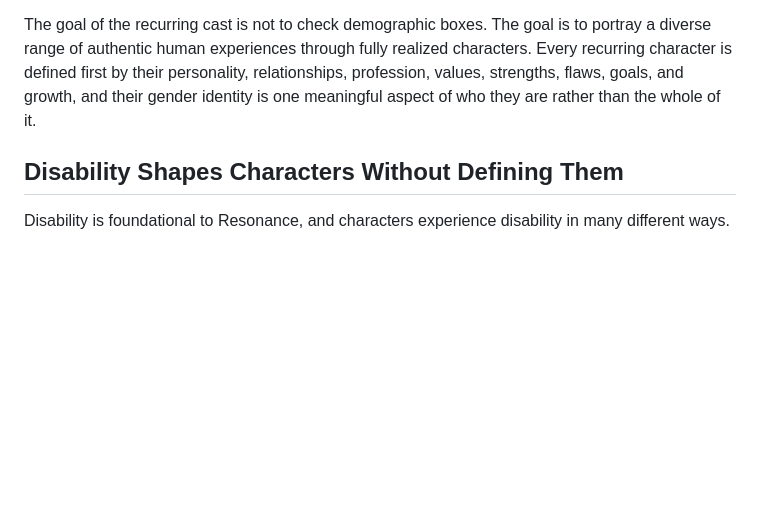
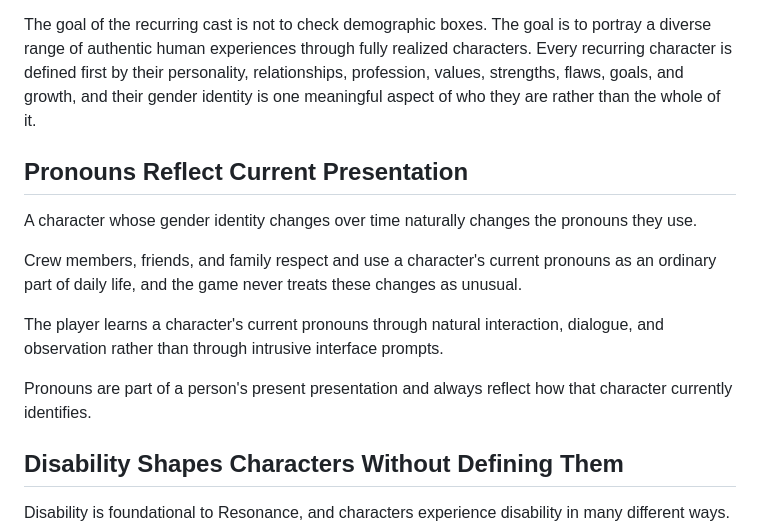
Before and after one commit to The-Nexus-system/Resonance-Fractured-Frequency, a Markdown page: docs/15_Canon_Rules.md, the part around the change. Rendered like a GitHub page; blank space fills up the shorter version.

```diff
--- a/docs/15_Canon_Rules.md
+++ b/docs/15_Canon_Rules.md
@@ -470,6 +470,16 @@ Gender identities are not mutually exclusive when they are not in conflict.
 
 The goal of the recurring cast is not to check demographic boxes. The goal is to portray a diverse range of authentic human experiences through fully realized characters. Every recurring character is defined first by their personality, relationships, profession, values, strengths, flaws, goals, and growth, and their gender identity is one meaningful aspect of who they are rather than the whole of it.
 
+## Pronouns Reflect Current Presentation
+
+A character whose gender identity changes over time naturally changes the pronouns they use.
+
+Crew members, friends, and family respect and use a character's current pronouns as an ordinary part of daily life, and the game never treats these changes as unusual.
+
+The player learns a character's current pronouns through natural interaction, dialogue, and observation rather than through intrusive interface prompts.
+
+Pronouns are part of a person's present presentation and always reflect how that character currently identifies.
+
 ## Disability Shapes Characters Without Defining Them
 
 Disability is foundational to Resonance, and characters experience disability in many different ways.
```
Also changed, not shown: docs/11_Decision_Log.md (+7 -0 lines), docs/presentation_bible/00_Character_Identity_Map.md (added, +165 -0 lines).
